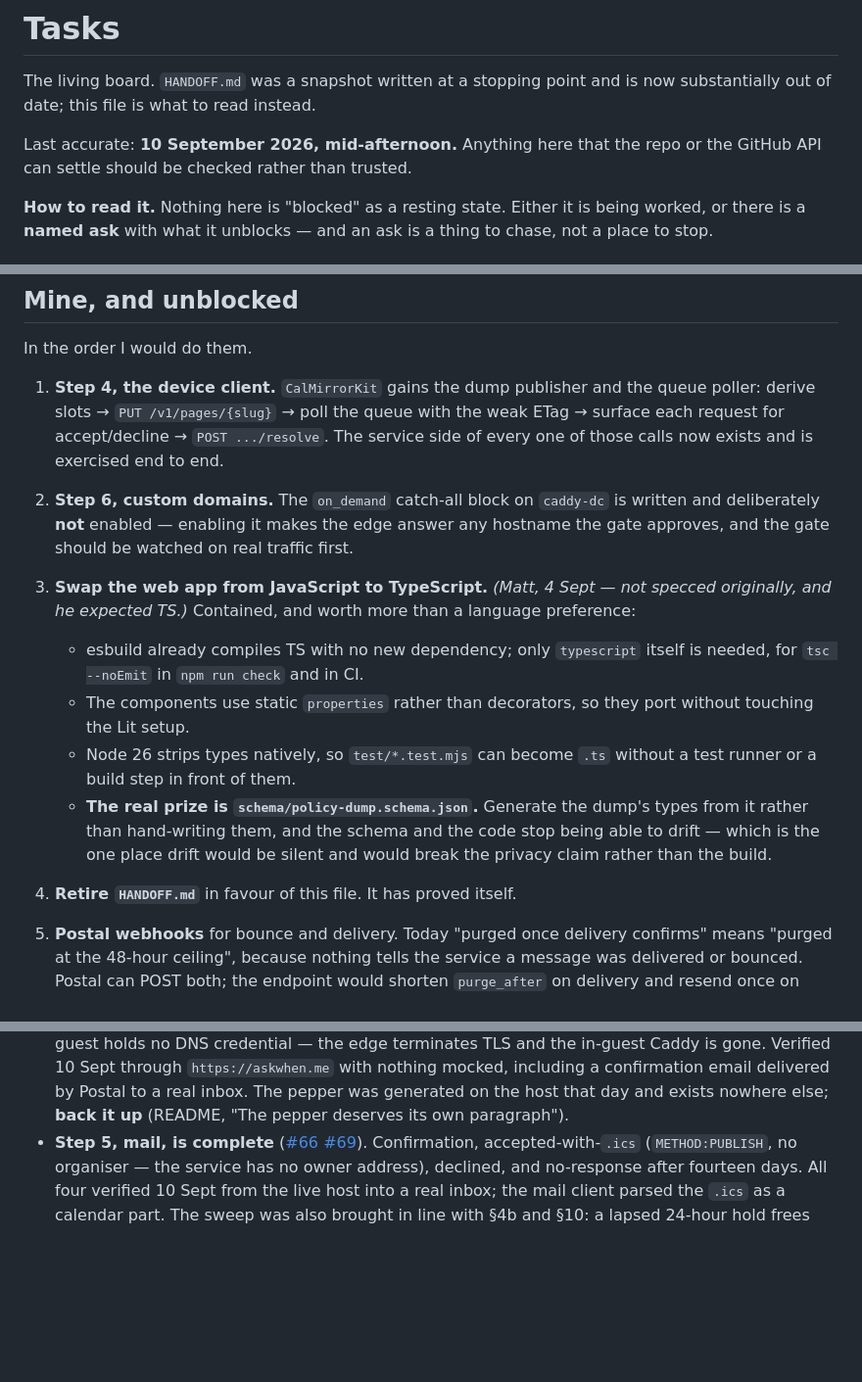
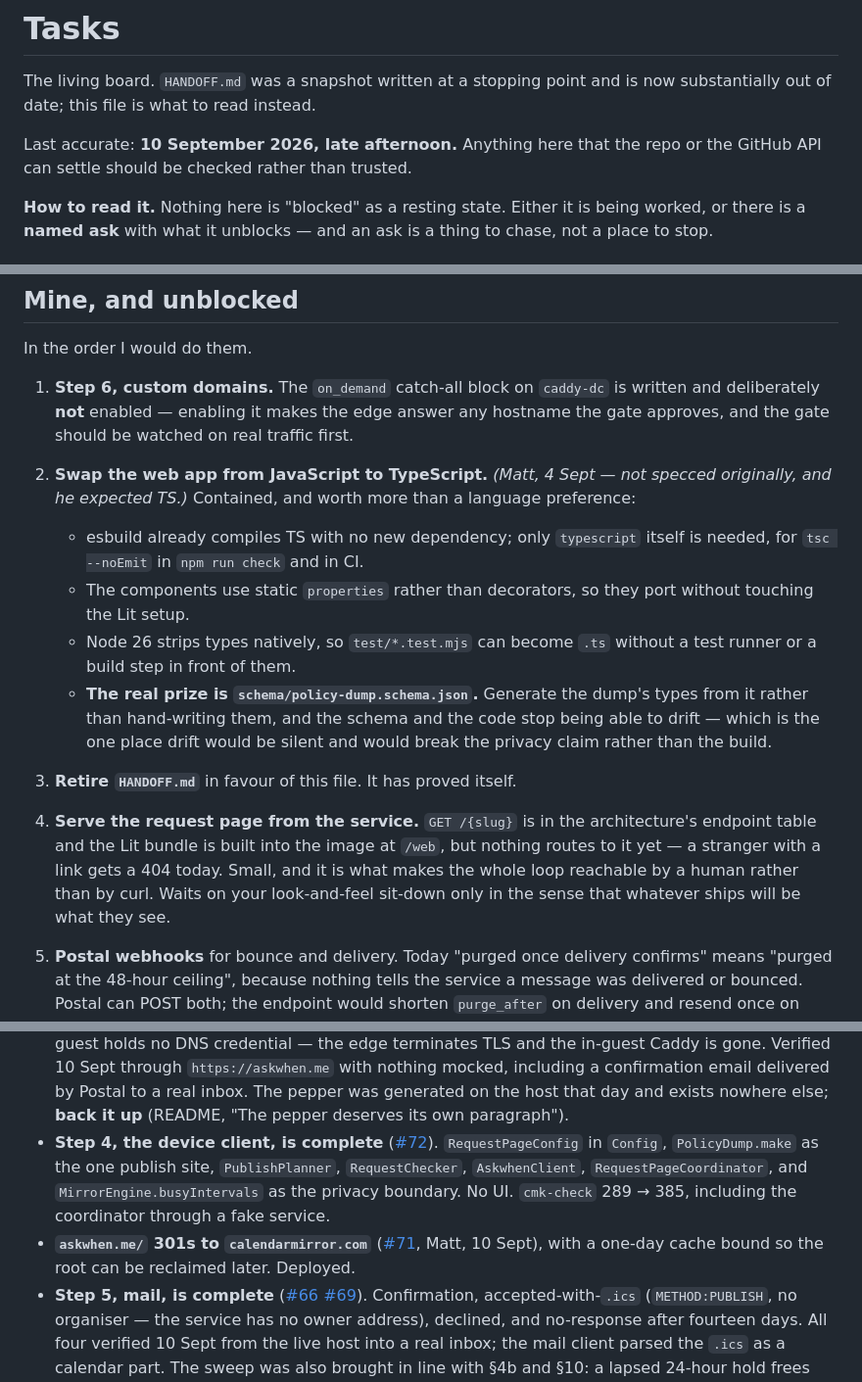
Before and after one commit to mattbaylor/cal-mirror, a Markdown page: TASKS.md, 3 parts joined by grey strips. Shown at 98% size. Drawn GitHub-style; blank space fills up the shorter version.

Commit message:
TASKS: step 4 done; email design, page UI, and serving the shell listed
Co-Authored-By: Claude Opus 5 <noreply@anthropic.com>

```diff
--- a/TASKS.md
+++ b/TASKS.md
@@ -3,7 +3,7 @@
 The living board. `HANDOFF.md` was a snapshot written at a stopping point and is
 now substantially out of date; this file is what to read instead.
 
-Last accurate: **10 September 2026, mid-afternoon.** Anything here that the repo or the
+Last accurate: **10 September 2026, late afternoon.** Anything here that the repo or the
 GitHub API can settle should be checked rather than trusted.
 
 **How to read it.** Nothing here is "blocked" as a resting state. Either it is
@@ -49,16 +51,11 @@ Judgement, not access. Roughly in the order it starts costing.
 
 In the order I would do them.
 
-1. **Step 4, the device client.** `CalMirrorKit` gains the dump publisher and the
-   queue poller: derive slots → `PUT /v1/pages/{slug}` → poll the queue with the
-   weak ETag → surface each request for accept/decline → `POST .../resolve`. The
-   service side of every one of those calls now exists and is exercised end to
-   end.
-2. **Step 6, custom domains.** The `on_demand` catch-all block on `caddy-dc` is
+1. **Step 6, custom domains.** The `on_demand` catch-all block on `caddy-dc` is
    written and deliberately **not** enabled — enabling it makes the edge answer
    any hostname the gate approves, and the gate should be watched on real
    traffic first.
-3. **Swap the web app from JavaScript to TypeScript.** *(Matt, 4 Sept — not
+2. **Swap the web app from JavaScript to TypeScript.** *(Matt, 4 Sept — not
    specced originally, and he expected TS.)* Contained, and worth more than a
    language preference:
 
@@ -73,7 +70,13 @@ In the order I would do them.
      stop being able to drift — which is the one place drift would be silent and
      would break the privacy claim rather than the build.
 
-4. **Retire `HANDOFF.md`** in favour of this file. It has proved itself.
+3. **Retire `HANDOFF.md`** in favour of this file. It has proved itself.
+4. **Serve the request page from the service.** `GET /{slug}` is in the
+   architecture's endpoint table and the Lit bundle is built into the image at
+   `/web`, but nothing routes to it yet — a stranger with a link gets a 404
+   today. Small, and it is what makes the whole loop reachable by a human
+   rather than by curl. Waits on your look-and-feel sit-down only in the sense
+   that whatever ships will be what they see.
 5. **Postal webhooks** for bounce and delivery. Today "purged once delivery
    confirms" means "purged at the 48-hour ceiling", because nothing tells the
    service a message was delivered or bounced. Postal can POST both; the
@@ -101,6 +104,15 @@ In the order I would do them.
   delivered by Postal to a real inbox. The pepper was generated on the host that
   day and exists nowhere else; **back it up** (README, "The pepper deserves its
   own paragraph").
+- **Step 4, the device client, is complete**
+  ([#72](https://github.com/mattbaylor/cal-mirror/pull/72)). `RequestPageConfig`
+  in `Config`, `PolicyDump.make` as the one publish site, `PublishPlanner`,
+  `RequestChecker`, `AskwhenClient`, `RequestPageCoordinator`, and
+  `MirrorEngine.busyIntervals` as the privacy boundary. No UI. `cmk-check`
+  289 → 385, including the coordinator through a fake service.
+- **`askwhen.me/` 301s to `calendarmirror.com`**
+  ([#71](https://github.com/mattbaylor/cal-mirror/pull/71), Matt, 10 Sept),
+  with a one-day cache bound so the root can be reclaimed later. Deployed.
 - **Step 5, mail, is complete** ([#66](https://github.com/mattbaylor/cal-mirror/pull/66)
   [#69](https://github.com/mattbaylor/cal-mirror/pull/69)). Confirmation,
   accepted-with-`.ics` (`METHOD:PUBLISH`, no organiser — the service has no
```
Also changed, not shown: other parts of TASKS.md (+2 -0 lines).
